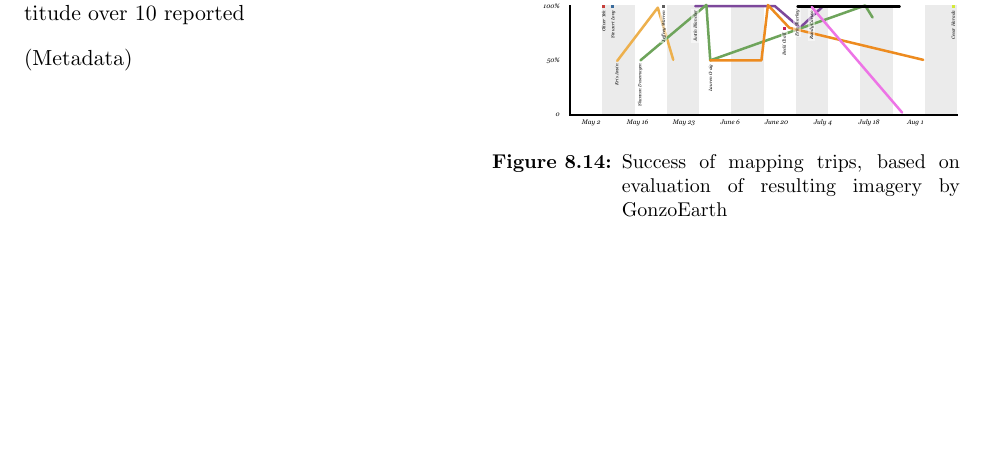
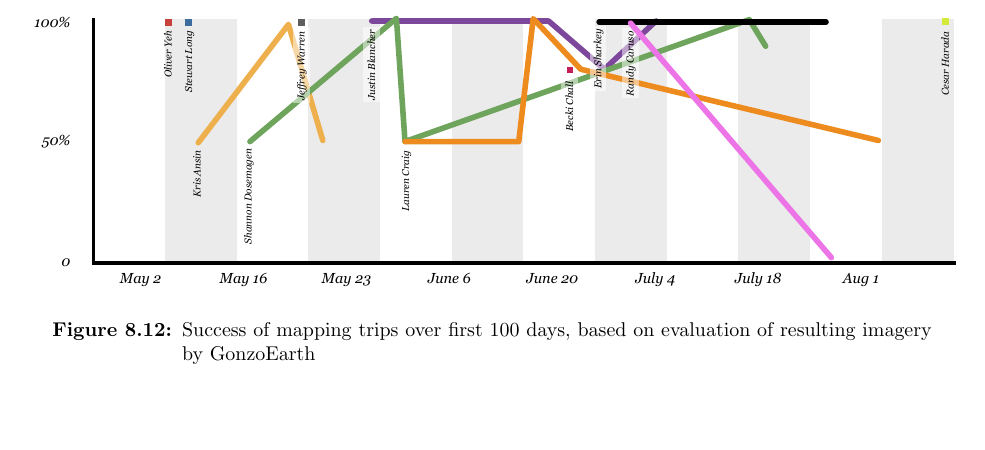
Before and after one commit to jywarren/grassroots-mapping, a LaTeX thesis (thesis.tex): part of page 81 of 112 before the commit and part of page 82 of 108 after it, cut so that both start at the same text, the shorter picture padded with empty space. Compiled offline with pdfLaTeX.

Commit message:
figures reformatting

```diff
--- a/thesis.tex
+++ b/thesis.tex
@@ -1,5 +1,6 @@
 \documentclass[11pt,oneside,notitlepage]{report}
-\usepackage{fullpage}
+%\usepackage{fullpage}
+\usepackage[margin=1in]{geometry}
 \usepackage[pdftex,
             pdfauthor={Jeffrey Yoo Warren},
             pdftitle={Grassroots Mapping: a toolkit for participatory and activist cartography},
@@ -1331,6 +1336,13 @@ As more organizations such as the Blue Seals and the Louisiana Environmental Act
 \section{Documentation}
 
 The disaster and the incredible support and diligence of the LABB mapping team also generated a wealth of both qualitative and quantitative information on the volunteer-led effort to apply Grassroots Mapping tools toward the collection of crisis information. Mapping team leaders filled out a form describing a variety of information from weather conditions at the site to the condition and performance of the gear. Leaders built deep experience in gathering data and teaching others, and many wrote blog entries or spoke to the press about their experiences. Beyond serving as a valuable independent record of the spill, this case study lays solid groundwork for the application of these tools to other environmental, social, and political crises.
+
+\begin{figure}[h]
+  \begin{center}
+	\includegraphics[width=1\textwidth]{diagrams/trip-success-leaders.pdf}
+	\caption{Success of mapping trips over first 100 days, based on evaluation of resulting imagery by GonzoEarth}
+  \end{center}
+\end{figure}
 
 \section{Analysis of data collected}
 
@@ -1354,14 +1366,6 @@ feedback loop - from knitters to mappers
 	\begin{flushright}
 		\includegraphics[width=0.45\textwidth]{diagrams/gulf-trip-success.pdf}
 		\caption{Success of mapping trips, based on number of images captured}
-	\end{flushright}
-\end{wrapfigure}
-
-
-\begin{wrapfigure}{r}{0.5\textwidth}
-	\begin{flushright}
-		\includegraphics[width=0.45\textwidth]{diagrams/trip-success-leaders.pdf}
-		\caption{Success of mapping trips, based on evaluation of resulting imagery by GonzoEarth}
 	\end{flushright}
 \end{wrapfigure}
 
```
Also changed, not shown: thesis.tex (38 more changed lines), 3 other files.
